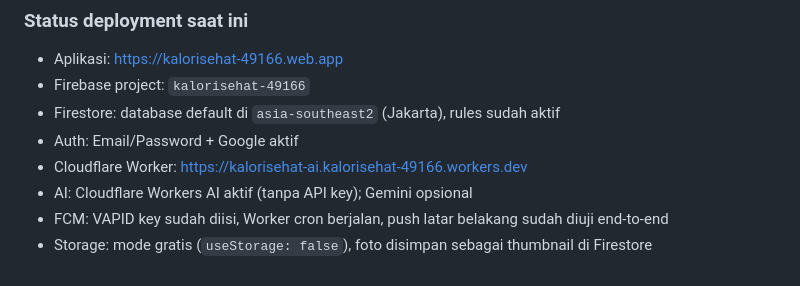
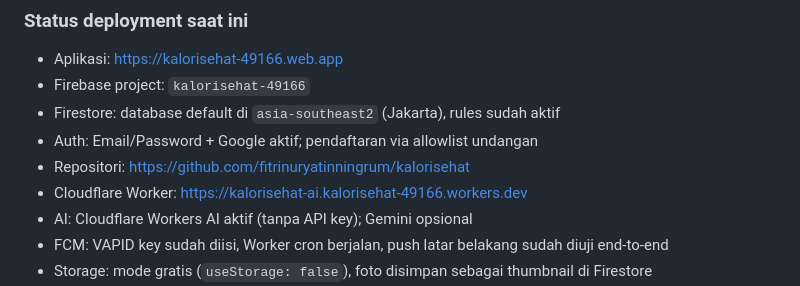
Before and after one commit to fitrinuryatinningrum/kalorisehat, a Markdown page: README.md, the part around the change. Rendered like a GitHub page.

Commit message:
Perbarui status allowlist dan tautan repositori

```diff
--- a/README.md
+++ b/README.md
@@ -17,7 +17,8 @@ Semua komponen bisa dijalankan **gratis**:
 - Aplikasi: <https://kalorisehat-49166.web.app>
 - Firebase project: `kalorisehat-49166`
 - Firestore: database default di `asia-southeast2` (Jakarta), rules sudah aktif
-- Auth: Email/Password + Google aktif
+- Auth: Email/Password + Google aktif; pendaftaran via allowlist undangan
+- Repositori: <https://github.com/fitrinuryatinningrum/kalorisehat>
 - Cloudflare Worker: <https://kalorisehat-ai.kalorisehat-49166.workers.dev>
 - AI: Cloudflare Workers AI aktif (tanpa API key); Gemini opsional
 - FCM: VAPID key sudah diisi, Worker cron berjalan, push latar belakang sudah diuji end-to-end
```
